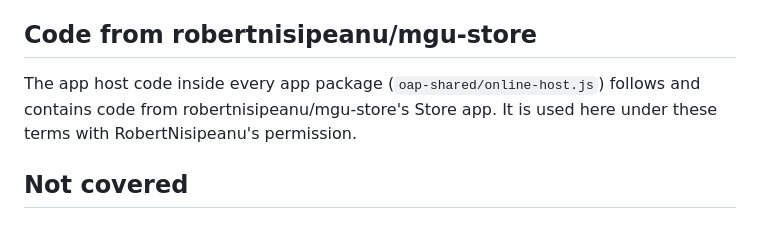
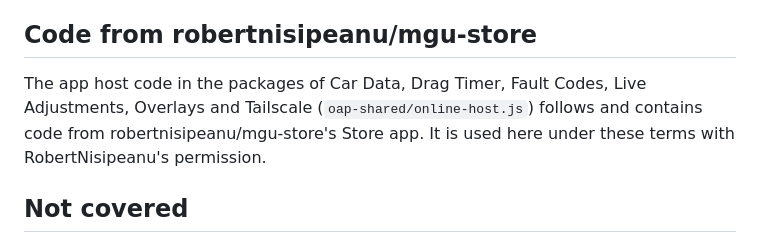
Before and after one commit to IterioDev/car-apps, a Markdown page: LICENSE.md, the part around the change. Drawn GitHub-style.

Commit message:
License: name the apps that carry the Store's host code
Co-Authored-By: Claude Opus 5.5 <noreply@anthropic.com>

```diff
--- a/LICENSE.md
+++ b/LICENSE.md
@@ -46,7 +46,8 @@ with the software already on it. The customer uses the software under the PolyFo
 
 ## Code from robertnisipeanu/mgu-store
 
-The app host code inside every app package (`oap-shared/online-host.js`) follows and contains code from
+The app host code in the packages of Car Data, Drag Timer, Fault Codes, Live Adjustments, Overlays and Tailscale
+(`oap-shared/online-host.js`) follows and contains code from
 robertnisipeanu/mgu-store's Store app. It is used here under these terms with RobertNisipeanu's permission.
 
 ## Not covered
```
